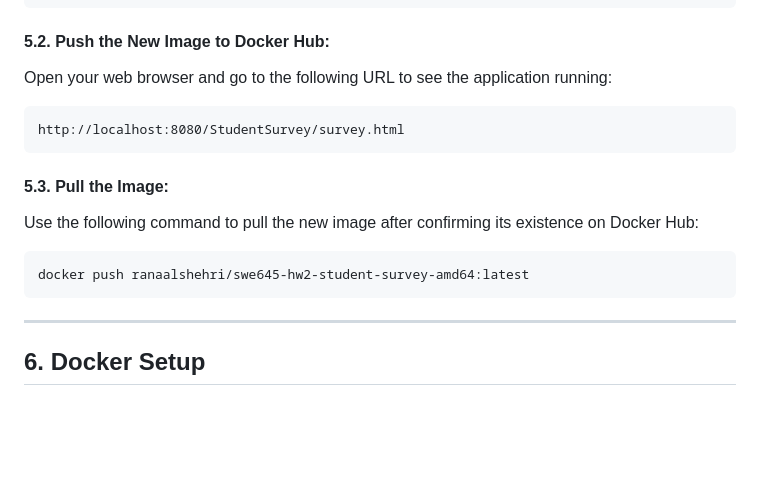
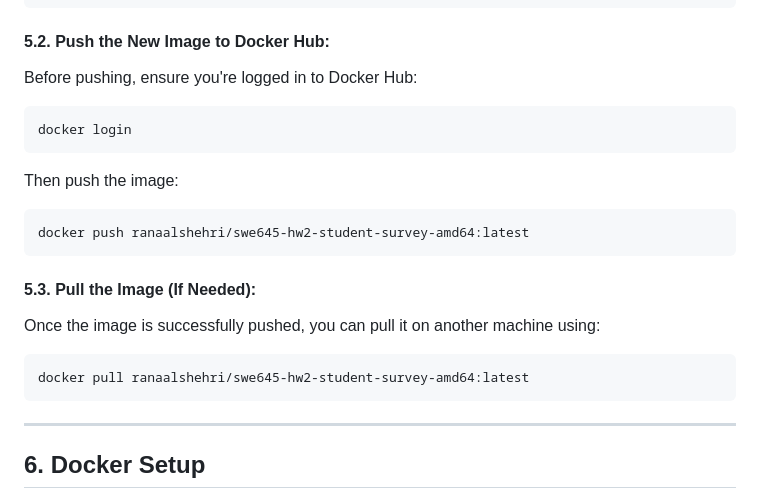
Before and after one commit to Ranaalshehrii/swe645-hw2, a Markdown page: README.md, the part around the change. Rendered like a GitHub page; blank space fills up the shorter version.

````diff
--- a/README.md
+++ b/README.md
@@ -98,17 +98,20 @@ docker buildx build --platform linux/amd64 -t ranaalshehri/swe645-hw2-student-su
 ```
 
 #### 5.2. Push the New Image to Docker Hub:
-Open your web browser and go to the following URL to see the application running:
-
+Before pushing, ensure you're logged in to Docker Hub:
 ```
-http://localhost:8080/StudentSurvey/survey.html
+docker login
 ```
 
-#### 5.3. Pull the Image:
-Use the following command to pull the new image after confirming its existence on Docker Hub:
-
+Then push the image:
 ```
 docker push ranaalshehri/swe645-hw2-student-survey-amd64:latest
+```
+
+#### 5.3. Pull the Image (If Needed):
+Once the image is successfully pushed, you can pull it on another machine using:
+```
+docker pull ranaalshehri/swe645-hw2-student-survey-amd64:latest
 ```
 ---
 ## 6. Docker Setup
````
